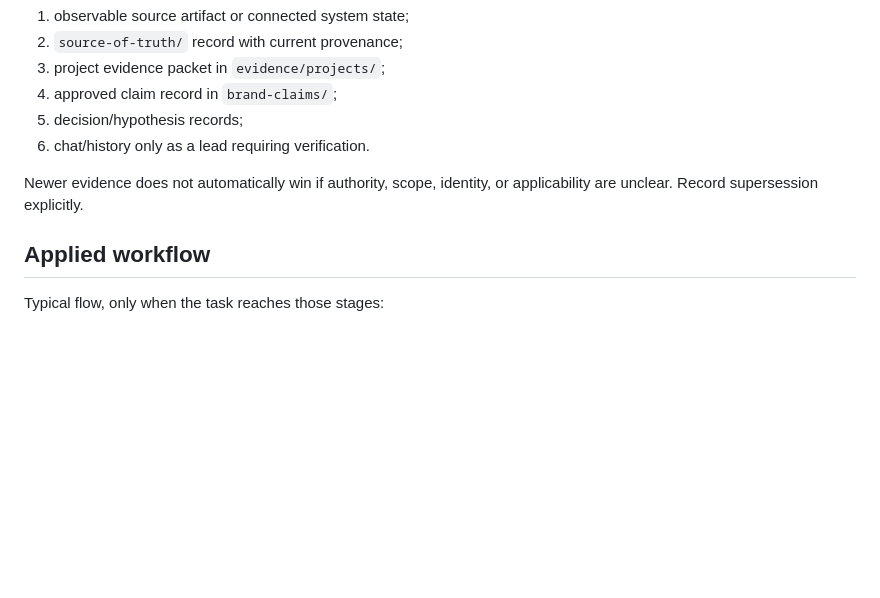
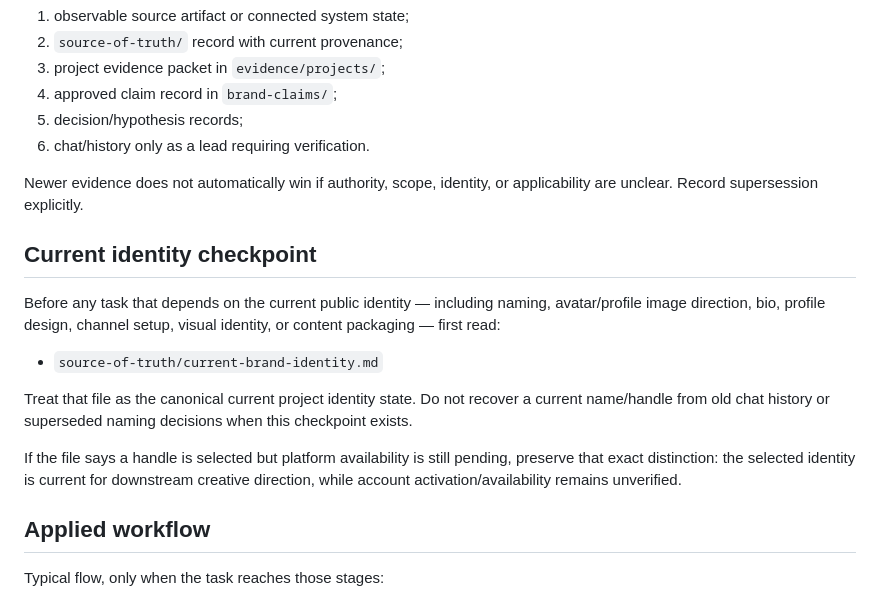
Before and after one commit to prostoali2207-gif/personal-brand-growth-system, a Markdown page: AGENTS.md, the part around the change. Drawn GitHub-style; blank space fills up the shorter version.

Commit message:
Require current identity checkpoint before brand-dependent work

```diff
--- a/AGENTS.md
+++ b/AGENTS.md
@@ -49,6 +49,16 @@ For project-specific facts, prefer the most direct current evidence in this orde
 
 Newer evidence does not automatically win if authority, scope, identity, or applicability are unclear. Record supersession explicitly.
 
+## Current identity checkpoint
+
+Before any task that depends on the current public identity — including naming, avatar/profile image direction, bio, profile design, channel setup, visual identity, or content packaging — first read:
+
+- `source-of-truth/current-brand-identity.md`
+
+Treat that file as the canonical current project identity state. Do not recover a current name/handle from old chat history or superseded naming decisions when this checkpoint exists.
+
+If the file says a handle is selected but platform availability is still pending, preserve that exact distinction: the selected identity is current for downstream creative direction, while account activation/availability remains unverified.
+
 ## Applied workflow
 
 Typical flow, only when the task reaches those stages:
```
